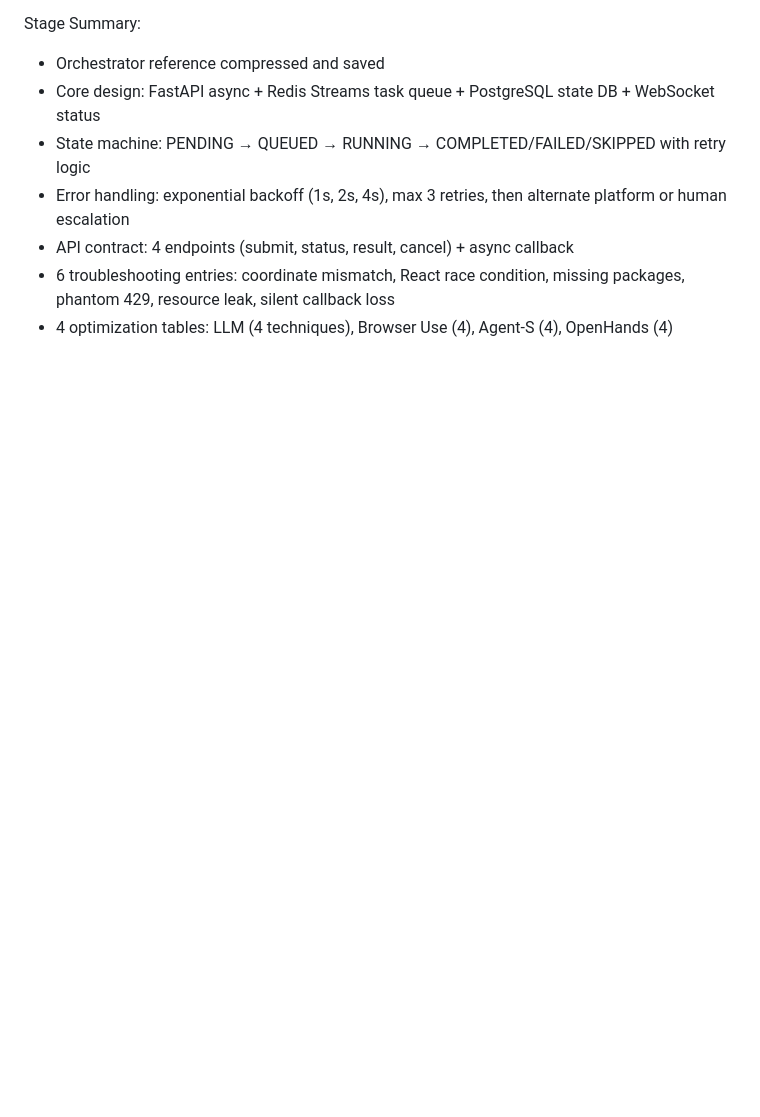
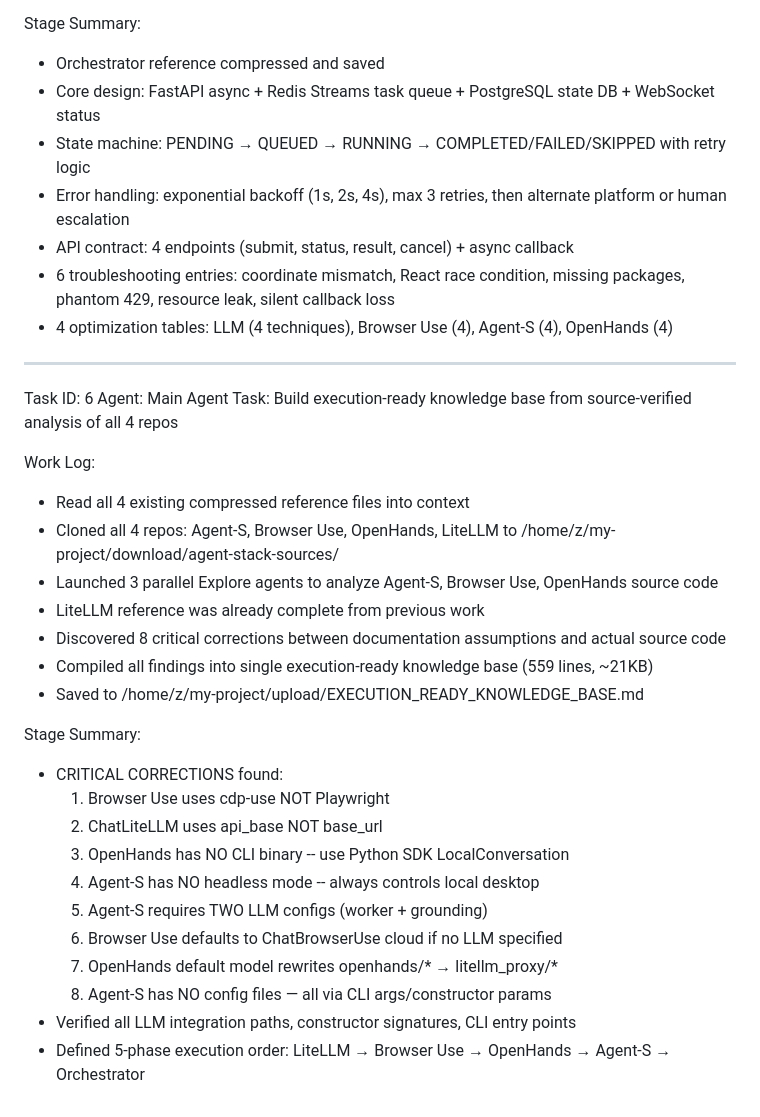
Before and after one commit to rahlplx/composable-agent-stack, a Markdown page: worklog.md, the part around the change. Rendered like a GitHub page; blank space fills up the shorter version.

```diff
--- a/worklog.md
+++ b/worklog.md
@@ -101,3 +101,30 @@ Stage Summary:
 - API contract: 4 endpoints (submit, status, result, cancel) + async callback
 - 6 troubleshooting entries: coordinate mismatch, React race condition, missing packages, phantom 429, resource leak, silent callback loss
 - 4 optimization tables: LLM (4 techniques), Browser Use (4), Agent-S (4), OpenHands (4)
+
+---
+Task ID: 6
+Agent: Main Agent
+Task: Build execution-ready knowledge base from source-verified analysis of all 4 repos
+
+Work Log:
+- Read all 4 existing compressed reference files into context
+- Cloned all 4 repos: Agent-S, Browser Use, OpenHands, LiteLLM to /home/z/my-project/download/agent-stack-sources/
+- Launched 3 parallel Explore agents to analyze Agent-S, Browser Use, OpenHands source code
+- LiteLLM reference was already complete from previous work
+- Discovered 8 critical corrections between documentation assumptions and actual source code
+- Compiled all findings into single execution-ready knowledge base (559 lines, ~21KB)
+- Saved to /home/z/my-project/upload/EXECUTION_READY_KNOWLEDGE_BASE.md
+
+Stage Summary:
+- CRITICAL CORRECTIONS found:
+  1. Browser Use uses cdp-use NOT Playwright
+  2. ChatLiteLLM uses api_base NOT base_url
+  3. OpenHands has NO CLI binary -- use Python SDK LocalConversation
+  4. Agent-S has NO headless mode -- always controls local desktop
+  5. Agent-S requires TWO LLM configs (worker + grounding)
+  6. Browser Use defaults to ChatBrowserUse cloud if no LLM specified
+  7. OpenHands default model rewrites openhands/* → litellm_proxy/*
+  8. Agent-S has NO config files — all via CLI args/constructor params
+- Verified all LLM integration paths, constructor signatures, CLI entry points
+- Defined 5-phase execution order: LiteLLM → Browser Use → OpenHands → Agent-S → Orchestrator
```
Also changed, not shown: upload/EXECUTION_READY_KNOWLEDGE_BASE.md (added, +559 -0 lines).
